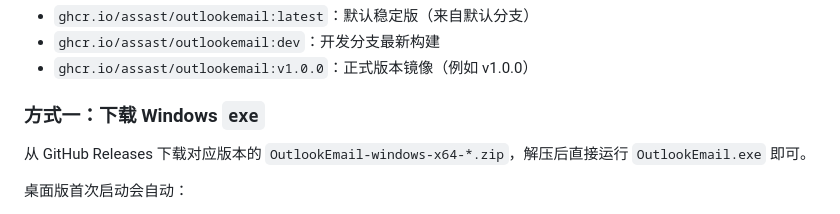
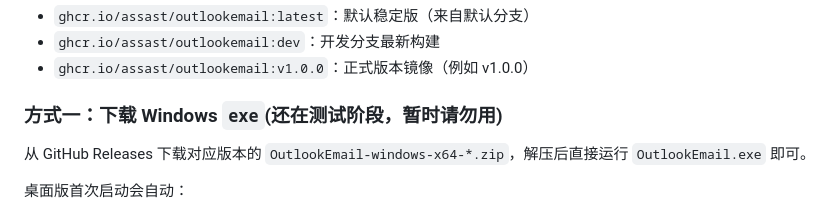
Before and after one commit to kol2000/outlookEmail, a Markdown page: README.md, the part around the change. Rendered like a GitHub page.

```diff
--- a/README.md
+++ b/README.md
@@ -29,7 +29,7 @@ Docker 镜像标签约定：
 - `ghcr.io/assast/outlookemail:dev`：开发分支最新构建
 - `ghcr.io/assast/outlookemail:v1.0.0`：正式版本镜像（例如 v1.0.0）
 
-### 方式一：下载 Windows `exe`
+### 方式一：下载 Windows `exe`(还在测试阶段，暂时请勿用)
 
 从 GitHub Releases 下载对应版本的 `OutlookEmail-windows-x64-*.zip`，解压后直接运行 `OutlookEmail.exe` 即可。
 
```
